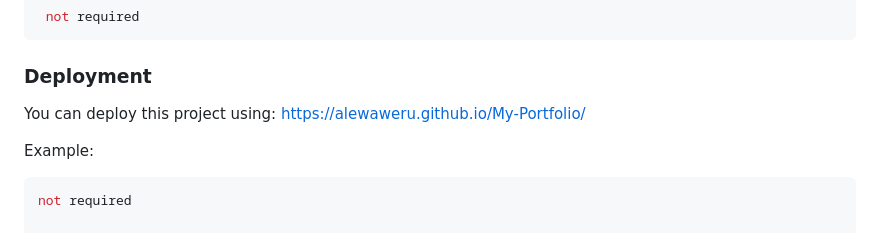
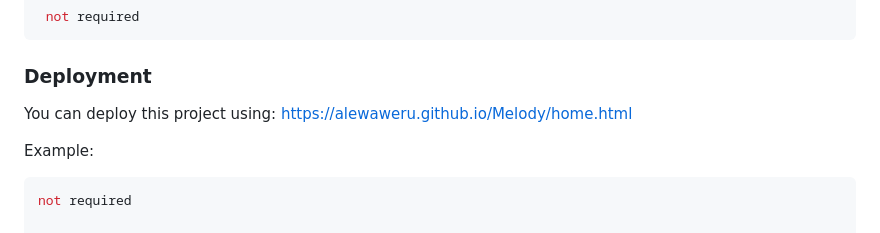
Before and after one commit to AleWaweru/Melody, a Markdown page: README.md, the part around the change. Drawn GitHub-style.

Commit message:
edited readme file, added deployment link

```diff
--- a/README.md
+++ b/README.md
@@ -137,7 +137,7 @@ Example command:
 ### Deployment
 
 You can deploy this project using:
-https://alewaweru.github.io/My-Portfolio/
+https://alewaweru.github.io/Melody/home.html
 
 Example:
 
```
